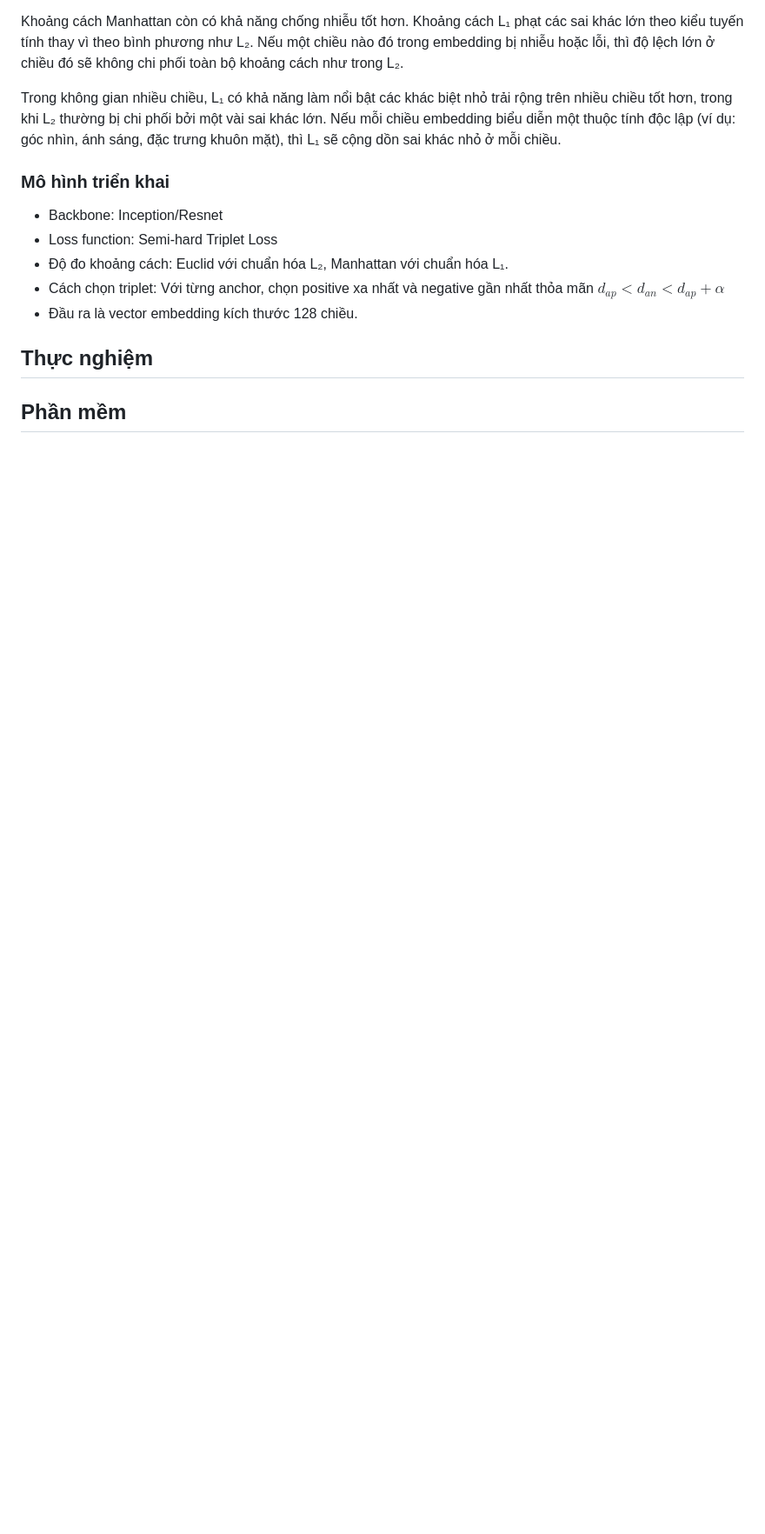
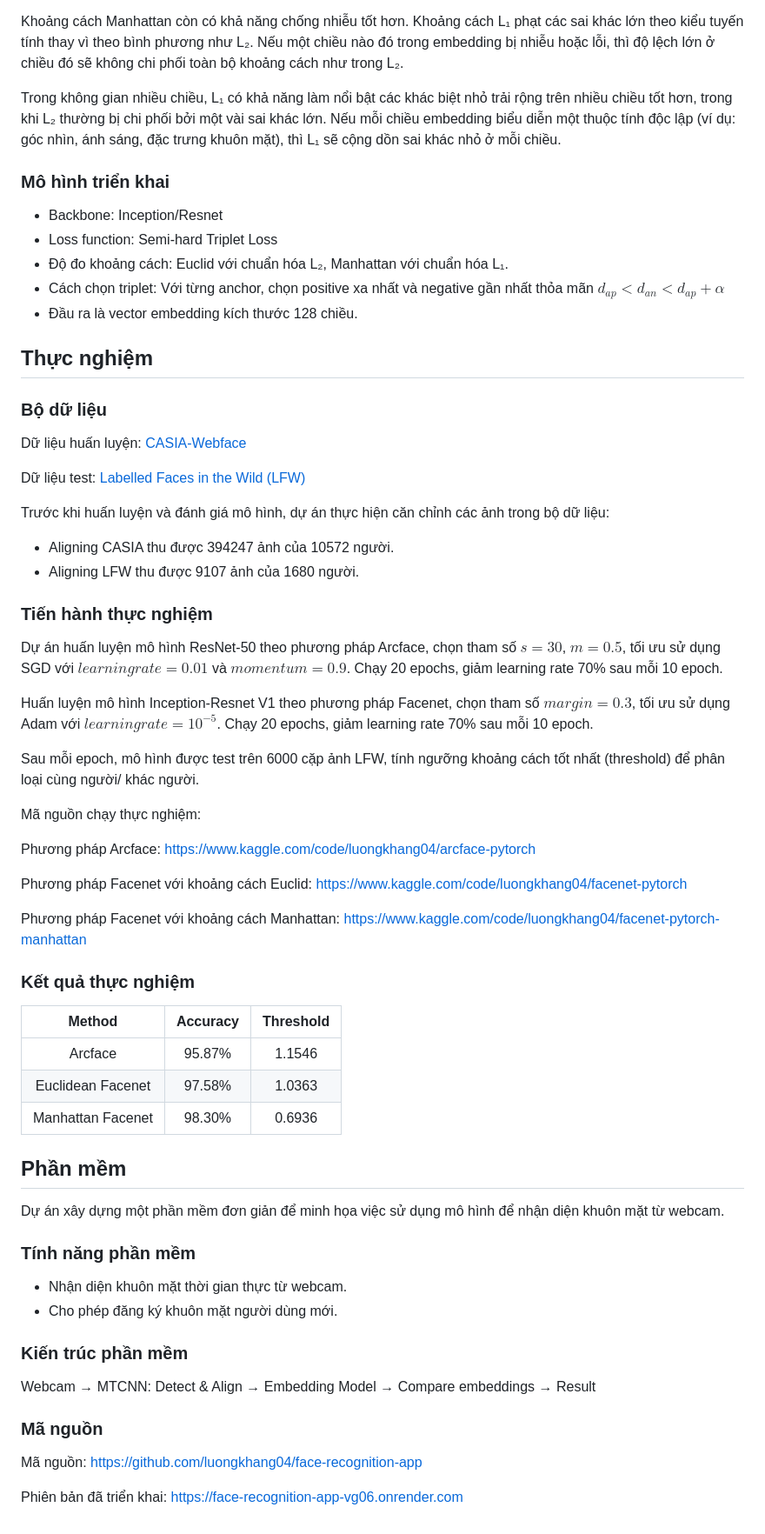
Before and after one commit to luongkhang04/face-recognition-app, a Markdown page: README.md, the part around the change. Shown at 87% size. Rendered like a GitHub page; blank space fills up the shorter version.

```diff
--- a/README.md
+++ b/README.md
@@ -121,5 +121,53 @@ Trong không gian nhiều chiều, L₁ có khả năng làm nổi bật các kh
 * Đầu ra là vector embedding kích thước 128 chiều.
 
 ## Thực nghiệm
+### Bộ dữ liệu
+Dữ liệu huấn luyện: [CASIA-Webface](https://www.kaggle.com/datasets/ntl0601/casia-webface)
+
+Dữ liệu test: [Labelled Faces in the Wild (LFW)](https://www.kaggle.com/datasets/jessicali9530/lfw-dataset)
+
+Trước khi huấn luyện và đánh giá mô hình, dự án thực hiện căn chỉnh các ảnh trong bộ dữ liệu:
+*	Aligning CASIA thu được 394247 ảnh của 10572 người.
+*	Aligning LFW thu được 9107 ảnh của 1680 người.
+
+### Tiến hành thực nghiệm
+Dự án huấn luyện mô hình ResNet-50 theo phương pháp Arcface, chọn tham số $s=30$, $m=0.5$, tối ưu sử dụng SGD với $learning rate=0.01$ và $momentum=0.9$. Chạy 20 epochs, giảm learning rate 70% sau mỗi 10 epoch.
+
+Huấn luyện mô hình Inception-Resnet V1 theo phương pháp Facenet, chọn tham số $margin=0.3$, tối ưu sử dụng Adam với $learning rate={10}^{-5}$. Chạy 20 epochs, giảm learning rate 70% sau mỗi 10 epoch.
+
+Sau mỗi epoch, mô hình được test trên 6000 cặp ảnh LFW, tính ngưỡng khoảng cách tốt nhất (threshold) để phân loại cùng người/ khác người.
+
+Mã nguồn chạy thực nghiệm:
+
+Phương pháp Arcface: https://www.kaggle.com/code/luongkhang04/arcface-pytorch
+
+Phương pháp Facenet với khoảng cách Euclid: https://www.kaggle.com/code/luongkhang04/facenet-pytorch
+
+Phương pháp Facenet với khoảng cách Manhattan: https://www.kaggle.com/code/luongkhang04/facenet-pytorch-manhattan
+
+### Kết quả thực nghiệm
+| Method |	Accuracy |	Threshold |
+| :-----: | :-----: | :-----: |
+| Arcface |	95.87% |	1.1546 |
+| Euclidean Facenet |	97.58% |	1.0363 |
+| Manhattan Facenet |	98.30% |	0.6936 |
+
 
 ## Phần mềm
+Dự án xây dựng một phần mềm đơn giản để minh họa việc sử dụng mô hình để nhận diện khuôn mặt từ webcam.
+
+### Tính năng phần mềm
+*	Nhận diện khuôn mặt thời gian thực từ webcam.
+*	Cho phép đăng ký khuôn mặt người dùng mới.
+
+### Kiến trúc phần mềm
+Webcam &rarr;
+MTCNN: Detect & Align &rarr;
+Embedding Model &rarr;
+Compare embeddings &rarr;
+Result
+
+### Mã nguồn
+Mã nguồn: https://github.com/luongkhang04/face-recognition-app
+
+Phiên bản đã triển khai: https://face-recognition-app-vg06.onrender.com
```
